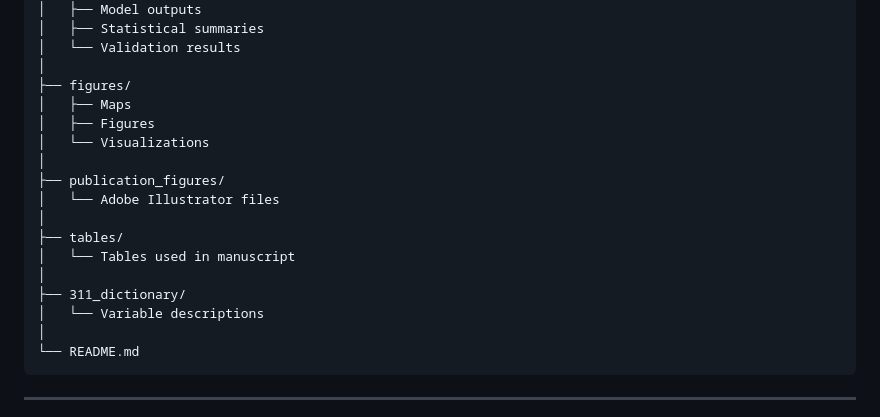
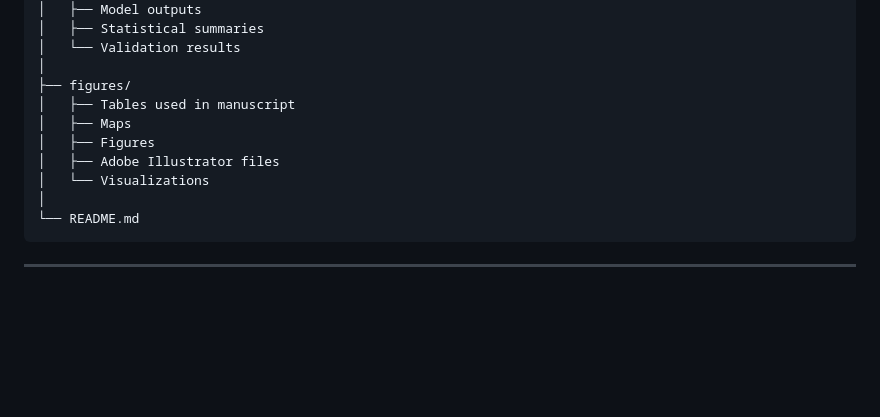
Before and after one commit to JunhongDuan/311-Project, a Markdown page: README.md, the part around the change. Rendered like a GitHub page; blank space fills up the shorter version.

````diff
--- a/README.md
+++ b/README.md
@@ -143,18 +143,11 @@ Major analytical components include:
 │   └── Validation results
 │
 ├── figures/
+│   ├── Tables used in manuscript
 │   ├── Maps
 │   ├── Figures
+│   ├── Adobe Illustrator files
 │   └── Visualizations
-│
-├── publication_figures/
-│   └── Adobe Illustrator files
-│
-├── tables/
-│   └── Tables used in manuscript
-│
-├── 311_dictionary/
-│   └── Variable descriptions
 │
 └── README.md
 ```
````
